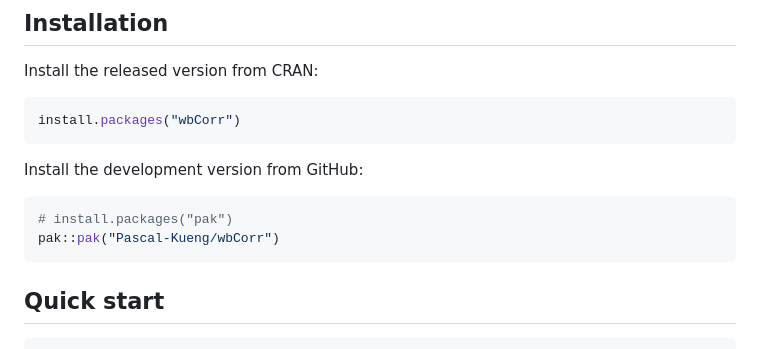
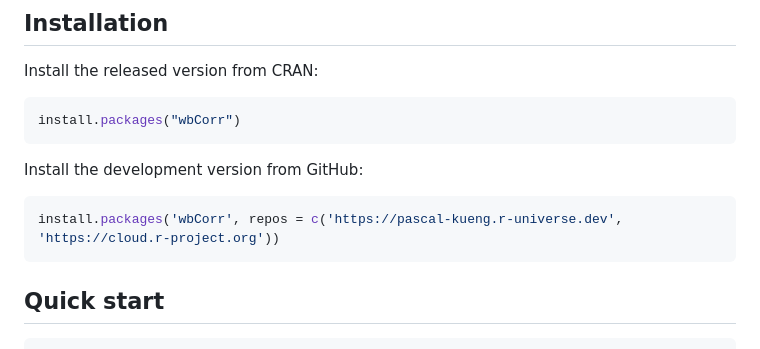
Before and after one commit to Pascal-Kueng/wbCorr, a Markdown page: README.md, the part around one of its changes. Rendered like a GitHub page.

Commit message:
Fix DOI badge and update installation instructions
Updated DOI badge format in README and modified installation instructions.

````diff
--- a/README.md
+++ b/README.md
@@ -20,8 +20,7 @@ install.packages("wbCorr")
 Install the development version from GitHub:
 
 ```r
-# install.packages("pak")
-pak::pak("Pascal-Kueng/wbCorr")
+install.packages('wbCorr', repos = c('https://pascal-kueng.r-universe.dev', 'https://cloud.r-project.org'))
 ```
 
 ## Quick start
````
Also changed, not shown: other parts of README.md (+1 -1 lines).
